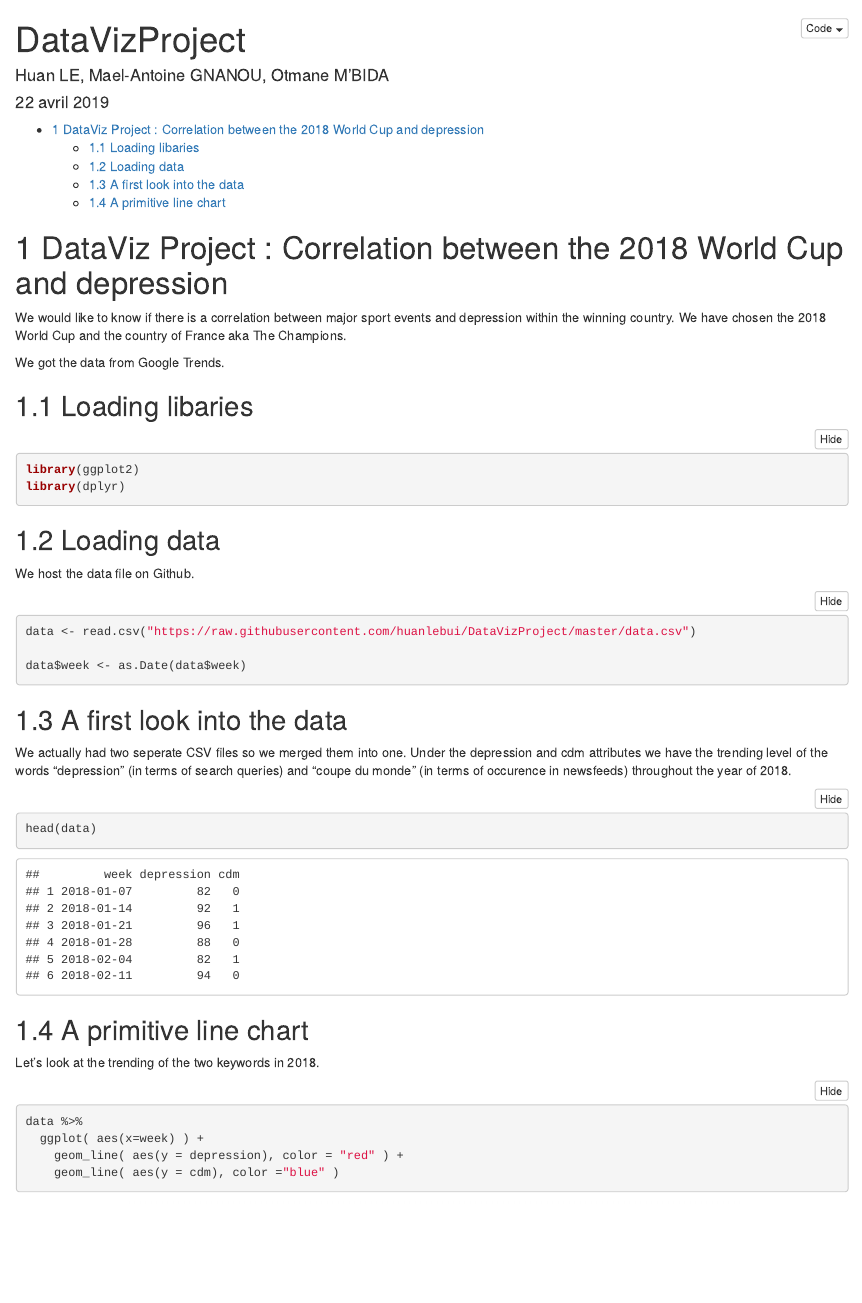
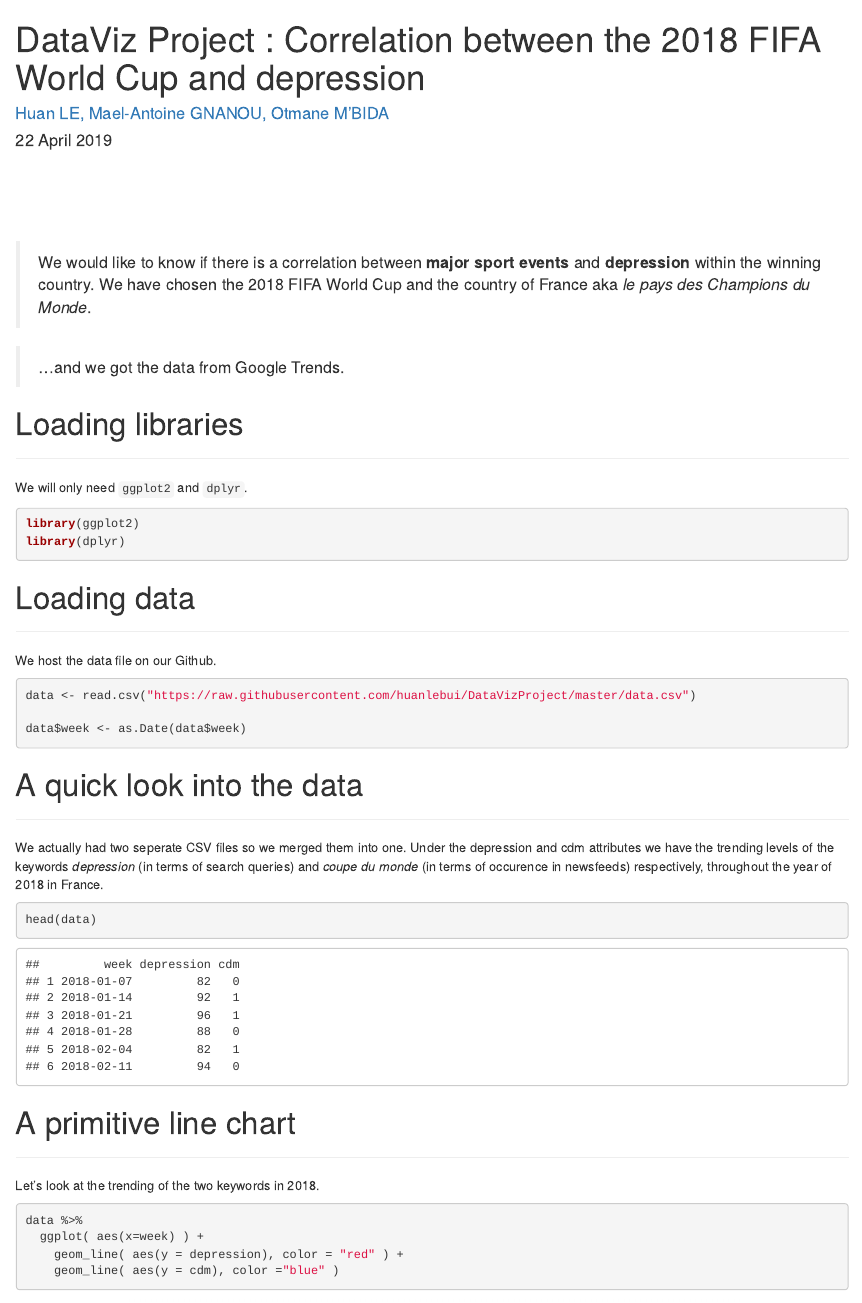
Before and after one commit to huanlebui/DataVizProject, an R Markdown document (index.Rmd): the page in a window 1100 px wide, from its top. Rendered offline with R 4.5, knitr and Pandoc, with nearby package versions; folded parts are opened; drawn as R Markdown's standard HTML page in place of the format the file asks for.

Commit message:
major changes
templates etc..

````diff
--- a/index.Rmd
+++ b/index.Rmd
@@ -1,5 +1,5 @@
 ---
-title: "DataVizProject"
-author: "Huan LE, Mael-Antoine GNANOU, Otmane M'BIDA"
-date: "22 avril 2019"
+title: "DataViz Project : Correlation between the 2018 FIFA World Cup and depression"
+author: "[Huan LE, Mael-Antoine GNANOU, Otmane M'BIDA](https://github.com/huanlebui)"
+date: "`r format(Sys.time(), '%d %B %Y')`"
 output:
@@ -7,7 +7,7 @@ output:
     toc: TRUE
-    code_folding: "hide"
-    number_sections: TRUE
+    code: "show"
+    number_sections: FALSE
 ---
 
-```{r setup, include=FALSE}
+```{r, include=FALSE}
 knitr::opts_chunk$set(echo = TRUE, eval = TRUE, message = FALSE, warning = FALSE, fig.align='center')
@@ -14,40 +17,49 @@ knitr::opts_chunk$set(echo = TRUE, eval = TRUE, message = FALSE, warning = FALSE
 ```
 
-# DataViz Project : Correlation between the 2018 World Cup and depression
+<br><br><br><br>
 
-We would like to know if there is a correlation between major sport events and depression within the winning country. We have chosen the 2018 World Cup and the country of France aka The Champions.
+>We would like to know if there is a correlation between **major sport events** and **depression** within the winning country. We have chosen the 2018 FIFA World Cup and the country of France aka *le pays des Champions du Monde*.
 
-We got the data from Google Trends.
+>...and we got the data from Google Trends.
 
-## Loading libaries
+
+# Loading libraries
+***
+We will only need `ggplot2` and `dplyr`.
 
 ```{r}
 library(ggplot2)
 library(dplyr)
 ```
 
-## Loading data
 
-We host the data file on Github.
 
-```{r loading}
+
+# Loading data
+***
+We host the data file on our Github.
+
+```{r}
 data <- read.csv("https://raw.githubusercontent.com/huanlebui/DataVizProject/master/data.csv")
 
 data$week <- as.Date(data$week)
 
 ```
 
-## A first look into the data
 
-We actually had two seperate CSV files so we merged them into one. Under the depression and cdm attributes we have the trending level of the words "depression" (in terms of search queries) and "coupe du monde" (in terms of occurence in newsfeeds) throughout the year of 2018.
 
+# A quick look into the data
+***
+We actually had two seperate CSV files so we merged them into one. Under the depression and cdm attributes we have the trending levels of the keywords *depression* (in terms of search queries) and *coupe du monde* (in terms of occurence in newsfeeds) respectively, throughout the year of 2018 in France.
 
 ```{r}
 head(data)
 ```
 
-## A primitive line chart
 
+
+# A primitive line chart
+***
 Let's look at the trending of the two keywords in 2018.
 
 ```{r}
````
Also changed, not shown: index.html (added), index.Rmd (5 more changed lines).
